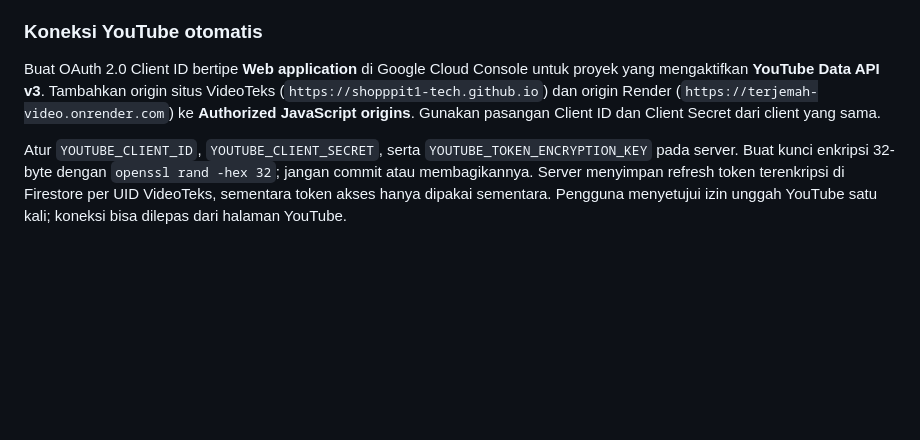
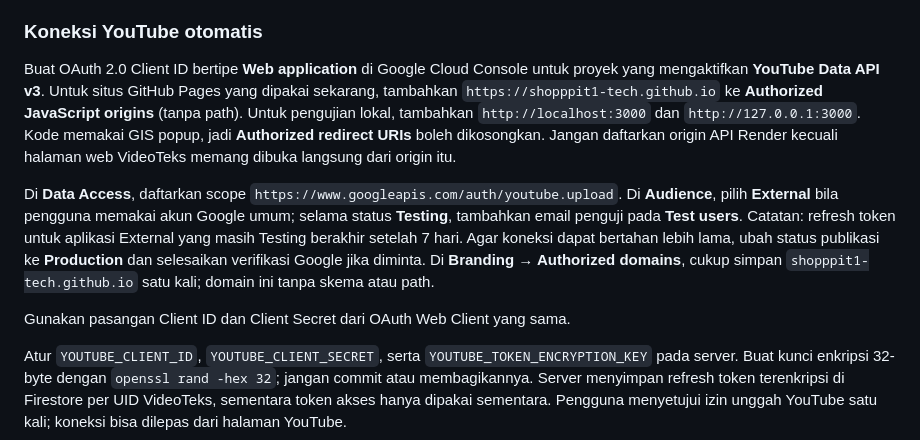
Before and after one commit to shopppit1-tech/terjemah-video, a Markdown page: README.md, the part around the change. GitHub-like rendering; blank space fills up the shorter version.

Commit message:
Clarify YouTube OAuth console setup

```diff
--- a/README.md
+++ b/README.md
@@ -35,7 +35,11 @@ API key hanya dibaca server dari `.env`; jangan commit file `.env`. Untuk halama
 
 ### Koneksi YouTube otomatis
 
-Buat OAuth 2.0 Client ID bertipe **Web application** di Google Cloud Console untuk proyek yang mengaktifkan **YouTube Data API v3**. Tambahkan origin situs VideoTeks (`https://shopppit1-tech.github.io`) dan origin Render (`https://terjemah-video.onrender.com`) ke **Authorized JavaScript origins**. Gunakan pasangan Client ID dan Client Secret dari client yang sama.
+Buat OAuth 2.0 Client ID bertipe **Web application** di Google Cloud Console untuk proyek yang mengaktifkan **YouTube Data API v3**. Untuk situs GitHub Pages yang dipakai sekarang, tambahkan `https://shopppit1-tech.github.io` ke **Authorized JavaScript origins** (tanpa path). Untuk pengujian lokal, tambahkan `http://localhost:3000` dan `http://127.0.0.1:3000`. Kode memakai GIS popup, jadi **Authorized redirect URIs** boleh dikosongkan. Jangan daftarkan origin API Render kecuali halaman web VideoTeks memang dibuka langsung dari origin itu.
+
+Di **Data Access**, daftarkan scope `https://www.googleapis.com/auth/youtube.upload`. Di **Audience**, pilih **External** bila pengguna memakai akun Google umum; selama status **Testing**, tambahkan email penguji pada **Test users**. Catatan: refresh token untuk aplikasi External yang masih Testing berakhir setelah 7 hari. Agar koneksi dapat bertahan lebih lama, ubah status publikasi ke **Production** dan selesaikan verifikasi Google jika diminta. Di **Branding → Authorized domains**, cukup simpan `shopppit1-tech.github.io` satu kali; domain ini tanpa skema atau path.
+
+Gunakan pasangan Client ID dan Client Secret dari OAuth Web Client yang sama.
 
 Atur `YOUTUBE_CLIENT_ID`, `YOUTUBE_CLIENT_SECRET`, serta `YOUTUBE_TOKEN_ENCRYPTION_KEY` pada server. Buat kunci enkripsi 32-byte dengan `openssl rand -hex 32`; jangan commit atau membagikannya. Server menyimpan refresh token terenkripsi di Firestore per UID VideoTeks, sementara token akses hanya dipakai sementara. Pengguna menyetujui izin unggah YouTube satu kali; koneksi bisa dilepas dari halaman YouTube.
 
```
